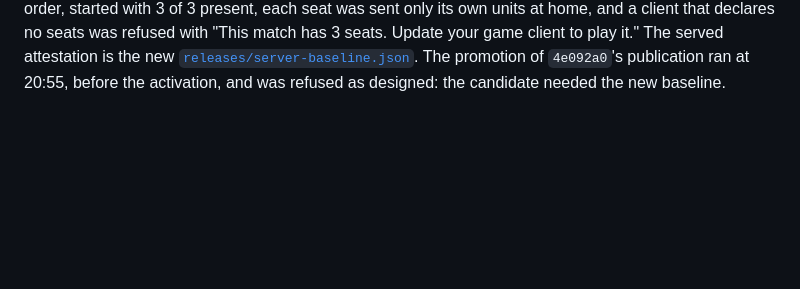
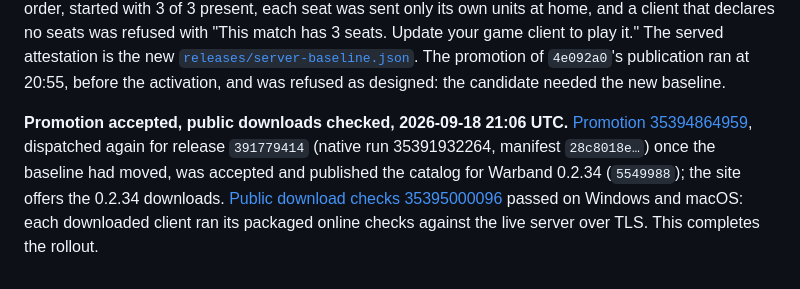
Before and after one commit to ikamensh/saga-online, a Markdown page: docs/wb012-rollout.md, the part around the change. GitHub-like rendering; blank space fills up the shorter version.

Commit message:
WB-012 rollout: promotion accepted, public downloads checked [skip ci]
Co-Authored-By: Claude Opus 5 <noreply@anthropic.com>

```diff
--- a/docs/wb012-rollout.md
+++ b/docs/wb012-rollout.md
@@ -96,3 +96,12 @@ game client to play it." The served attestation is the new
 [`releases/server-baseline.json`](../releases/server-baseline.json). The
 promotion of `4e092a0`'s publication ran at 20:55, before the activation, and
 was refused as designed: the candidate needed the new baseline.
+
+**Promotion accepted, public downloads checked, 2026-09-18 21:06 UTC.**
+[Promotion 35394864959](https://github.com/ikamensh/saga-online/actions/runs/35394864959),
+dispatched again for release `391779414` (native run 35391932264, manifest
+`28c8018e…`) once the baseline had moved, was accepted and published the
+catalog for Warband 0.2.34 (`5549988`); the site offers the 0.2.34 downloads.
+[Public download checks 35395000096](https://github.com/ikamensh/saga-online/actions/runs/35395000096)
+passed on Windows and macOS: each downloaded client ran its packaged online
+checks against the live server over TLS. This completes the rollout.
```
